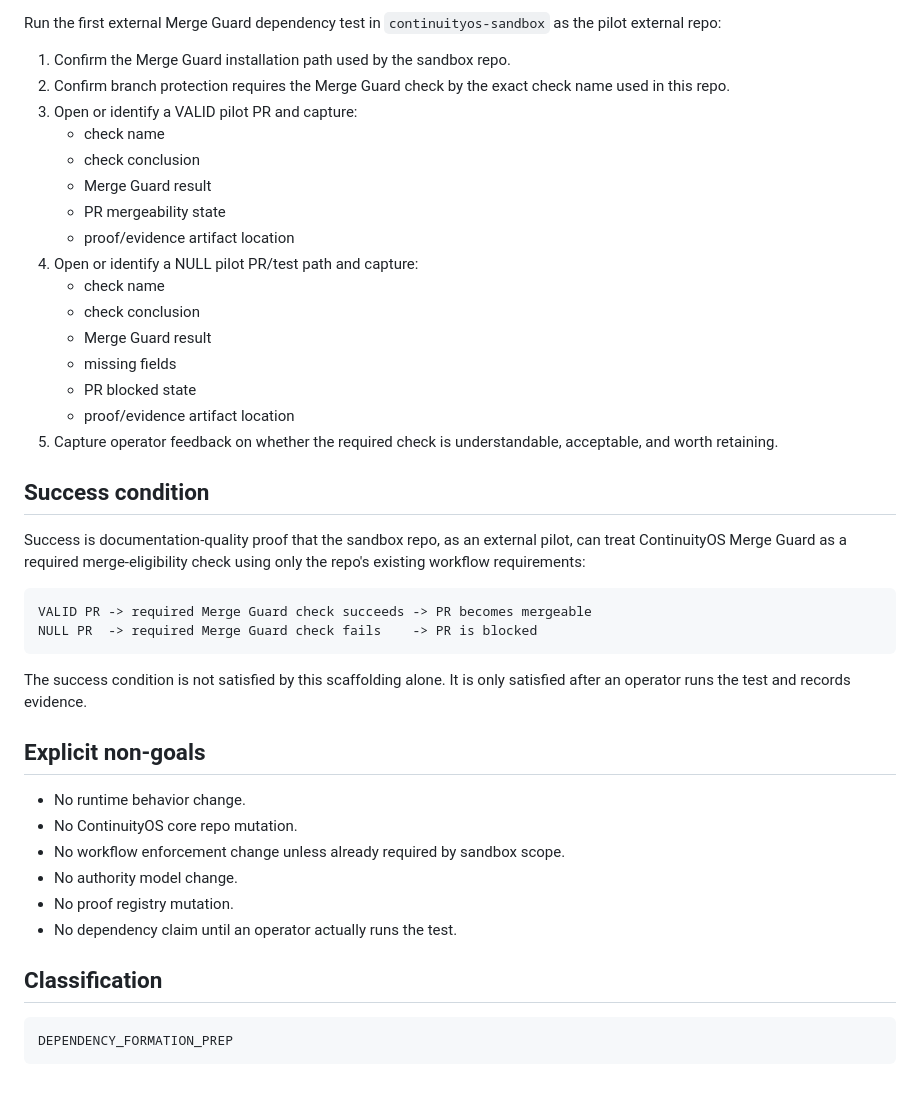
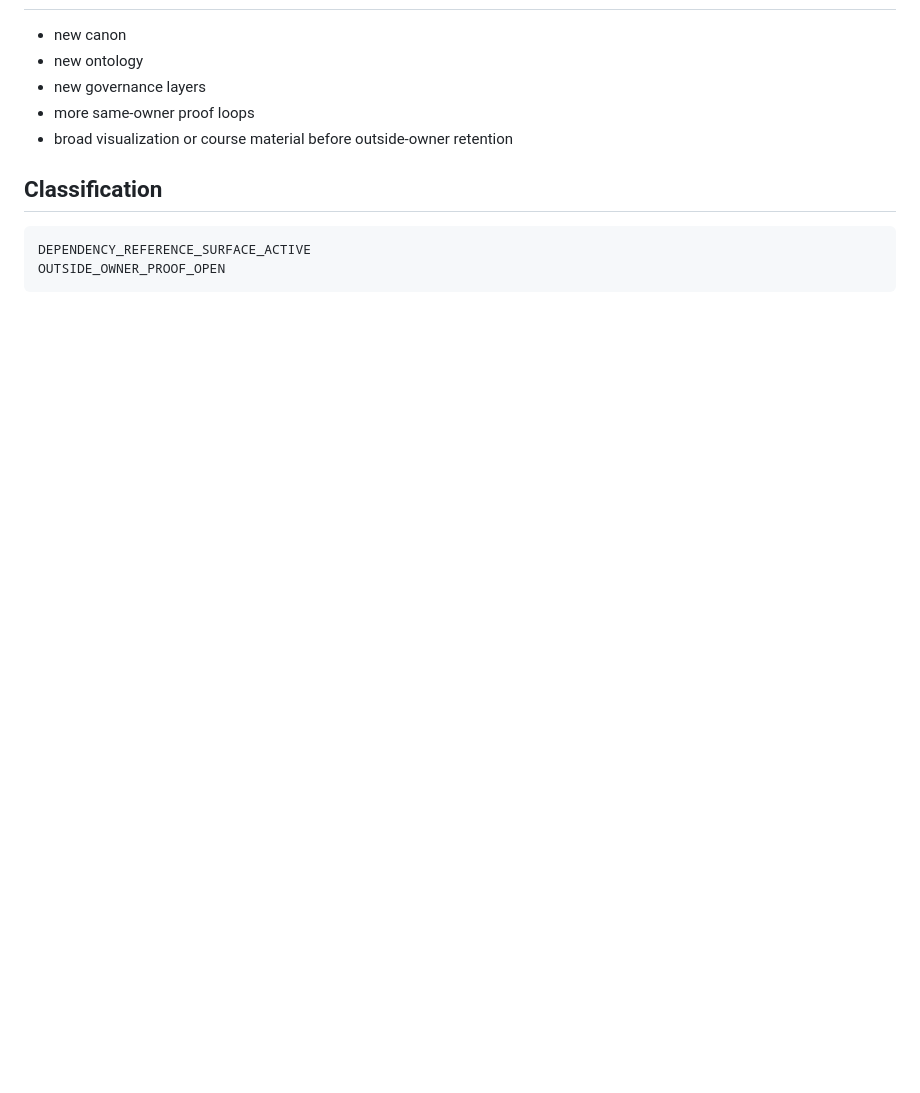
Before and after one commit to joselunasrt8-creator/continuityos-sandbox, a Markdown page: WEDGE.md, the part around one of its changes. Rendered like a GitHub page; blank space fills up the shorter version.

Commit message:
docs: refresh sandbox wedge status

````diff
--- a/WEDGE.md
+++ b/WEDGE.md
@@ -92,51 +62,13 @@ registry.
 
-Run the first external Merge Guard dependency test in `continuityos-sandbox` as
-the pilot external repo:
-
-1. Confirm the Merge Guard installation path used by the sandbox repo.
-2. Confirm branch protection requires the Merge Guard check by the exact check
-   name used in this repo.
-3. Open or identify a VALID pilot PR and capture:
-   - check name
-   - check conclusion
-   - Merge Guard result
-   - PR mergeability state
-   - proof/evidence artifact location
-4. Open or identify a NULL pilot PR/test path and capture:
-   - check name
-   - check conclusion
-   - Merge Guard result
-   - missing fields
-   - PR blocked state
-   - proof/evidence artifact location
-5. Capture operator feedback on whether the required check is understandable,
-   acceptable, and worth retaining.
-
-## Success condition
-
-Success is documentation-quality proof that the sandbox repo, as an external
-pilot, can treat ContinuityOS Merge Guard as a required merge-eligibility check
-using only the repo's existing workflow requirements:
-
-```text
-VALID PR -> required Merge Guard check succeeds -> PR becomes mergeable
-NULL PR  -> required Merge Guard check fails    -> PR is blocked
-```
-
-The success condition is not satisfied by this scaffolding alone. It is only
-satisfied after an operator runs the test and records evidence.
-
-## Explicit non-goals
-
-- No runtime behavior change.
-- No ContinuityOS core repo mutation.
-- No workflow enforcement change unless already required by sandbox scope.
-- No authority model change.
-- No proof registry mutation.
-- No dependency claim until an operator actually runs the test.
+- new canon
+- new ontology
+- new governance layers
+- more same-owner proof loops
+- broad visualization or course material before outside-owner retention
 
 ## Classification
 
 ```text
-DEPENDENCY_FORMATION_PREP
+DEPENDENCY_REFERENCE_SURFACE_ACTIVE
+OUTSIDE_OWNER_PROOF_OPEN
 ```
````
Also changed, not shown: other parts of WEDGE.md (+39 -69 lines).
